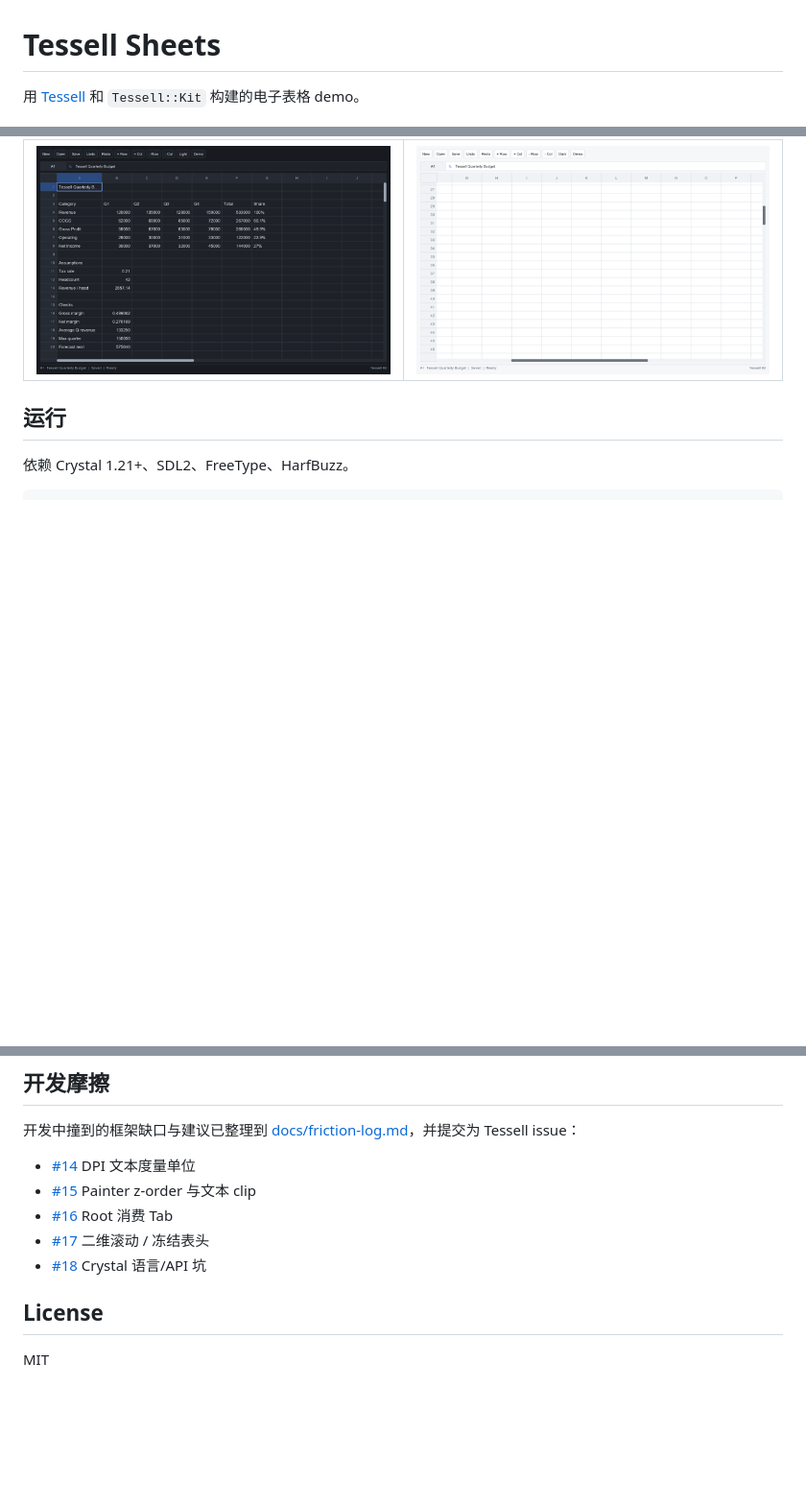
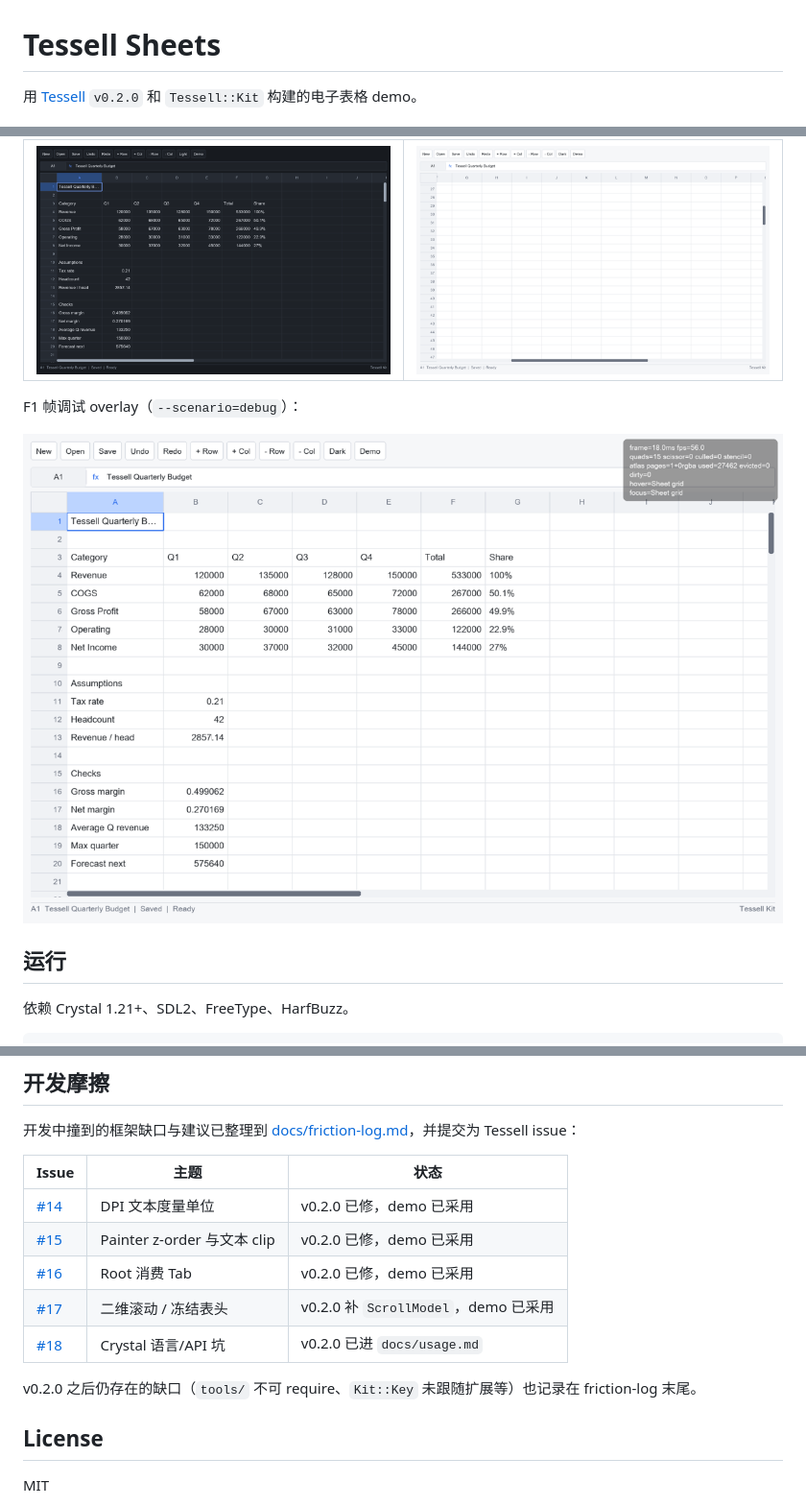
Before and after one commit to ShiningRay/tessell-sheet-demo, a Markdown page: README.md, 3 parts joined by grey strips. Shown at 96% size. GitHub-like rendering; pictures changed too: assets/sheet-dark.png, assets/sheet-debug.png (added), assets/sheet-scrolled.png; blank space fills up the shorter version.

```diff
--- a/README.md
+++ b/README.md
@@ -1,6 +1,6 @@
 # Tessell Sheets
 
-用 [Tessell](https://github.com/ShiningRay/tessell) 和 `Tessell::Kit` 构建的电子表格 demo。
+用 [Tessell](https://github.com/ShiningRay/tessell) `v0.2.0` 和 `Tessell::Kit` 构建的电子表格 demo。
 
 ![Tessell Sheets](assets/sheet-light.png)
 
@@ -23,6 +23,10 @@
 | 深色主题 | 滚动与冻结表头 |
 |---|---|
 | ![dark](assets/sheet-dark.png) | ![scrolled](assets/sheet-scrolled.png) |
+
+F1 帧调试 overlay（`--scenario=debug`）：
+
+![debug](assets/sheet-debug.png)
 
 ## 运行
 
@@ -115,11 +124,16 @@ ffmpeg -y -i /tmp/sheet.ppm /tmp/sheet.png
 
 开发中撞到的框架缺口与建议已整理到 [docs/friction-log.md](docs/friction-log.md)，并提交为 Tessell issue：
 
-- [#14](https://github.com/ShiningRay/tessell/issues/14) DPI 文本度量单位
-- [#15](https://github.com/ShiningRay/tessell/issues/15) Painter z-order 与文本 clip
-- [#16](https://github.com/ShiningRay/tessell/issues/16) Root 消费 Tab
-- [#17](https://github.com/ShiningRay/tessell/issues/17) 二维滚动 / 冻结表头
-- [#18](https://github.com/ShiningRay/tessell/issues/18) Crystal 语言/API 坑
+| Issue | 主题 | 状态 |
+|---|---|---|
+| [#14](https://github.com/ShiningRay/tessell/issues/14) | DPI 文本度量单位 | v0.2.0 已修，demo 已采用 |
+| [#15](https://github.com/ShiningRay/tessell/issues/15) | Painter z-order 与文本 clip | v0.2.0 已修，demo 已采用 |
+| [#16](https://github.com/ShiningRay/tessell/issues/16) | Root 消费 Tab | v0.2.0 已修，demo 已采用 |
+| [#17](https://github.com/ShiningRay/tessell/issues/17) | 二维滚动 / 冻结表头 | v0.2.0 补 `ScrollModel`，demo 已采用 |
+| [#18](https://github.com/ShiningRay/tessell/issues/18) | Crystal 语言/API 坑 | v0.2.0 已进 `docs/usage.md` |
+
+v0.2.0 之后仍存在的缺口（`tools/` 不可 require、`Kit::Key` 未跟随扩展等）也记录在
+friction-log 末尾。
 
 ## License
 
```
Also changed, not shown: other parts of README.md (+12 -7 lines), CHANGELOG.md (added, +33 -0 lines), docs/friction-log.md (+78 -34 lines), assets/sheet-editing.png, assets/sheet-light.png, assets/sheet-selection.png, 10 other files.
